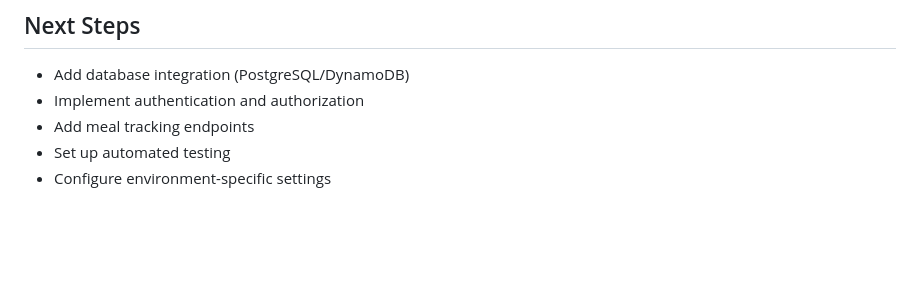
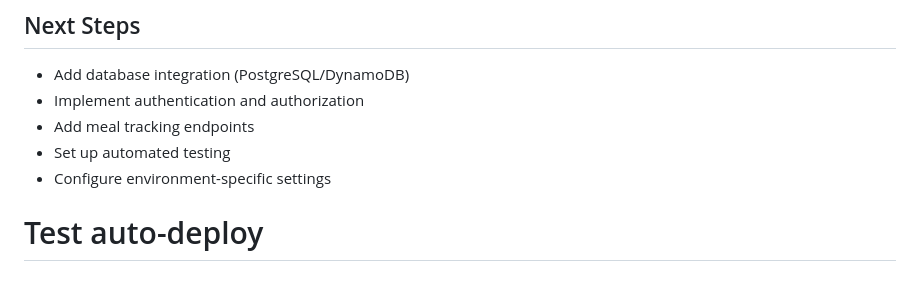
Before and after one commit to vitaly4uk/mealmeter, a Markdown page: backend/README.md, the part around the change. Rendered like a GitHub page; blank space fills up the shorter version.

Commit message:
test: verify automated deployment

```diff
--- a/backend/README.md
+++ b/backend/README.md
@@ -163,3 +163,4 @@ uv run uvicorn app.main:app --host 0.0.0.0 --port 8080
 - Add meal tracking endpoints
 - Set up automated testing
 - Configure environment-specific settings
+# Test auto-deploy
```
